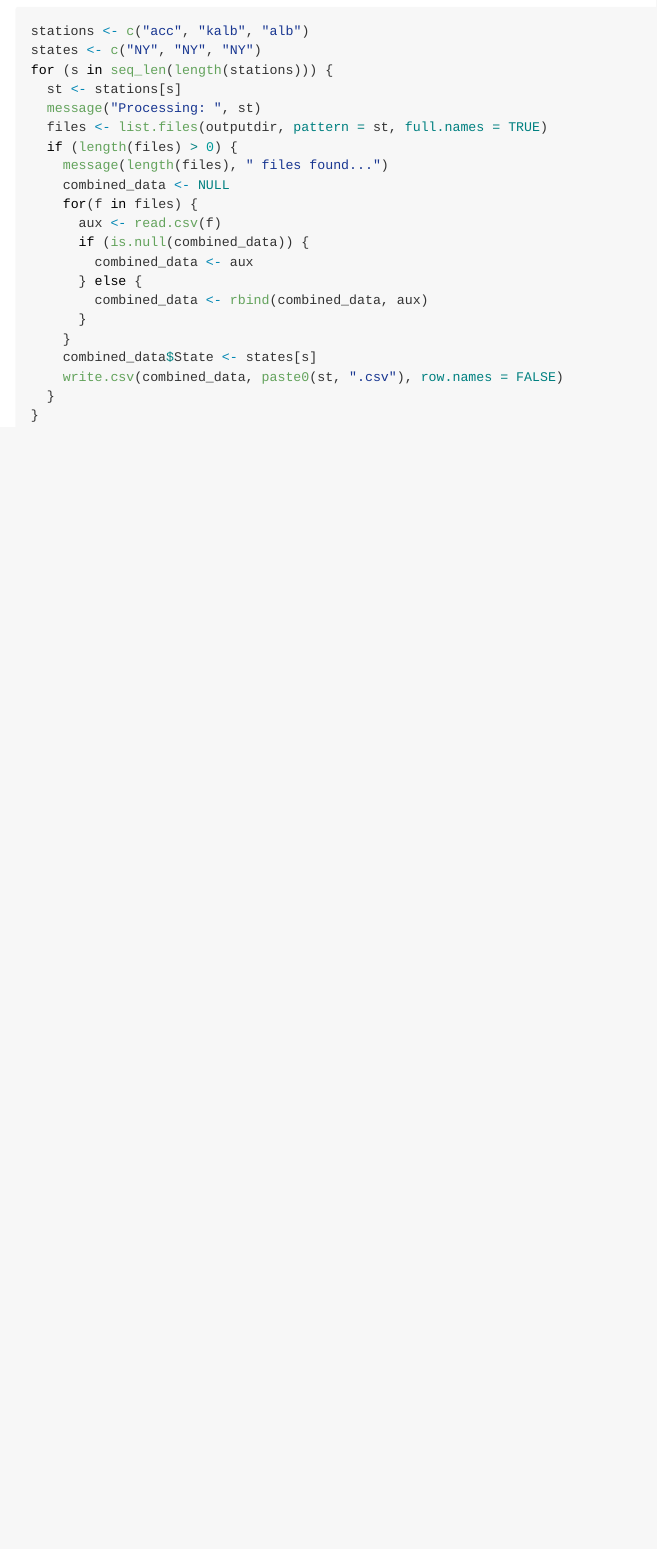
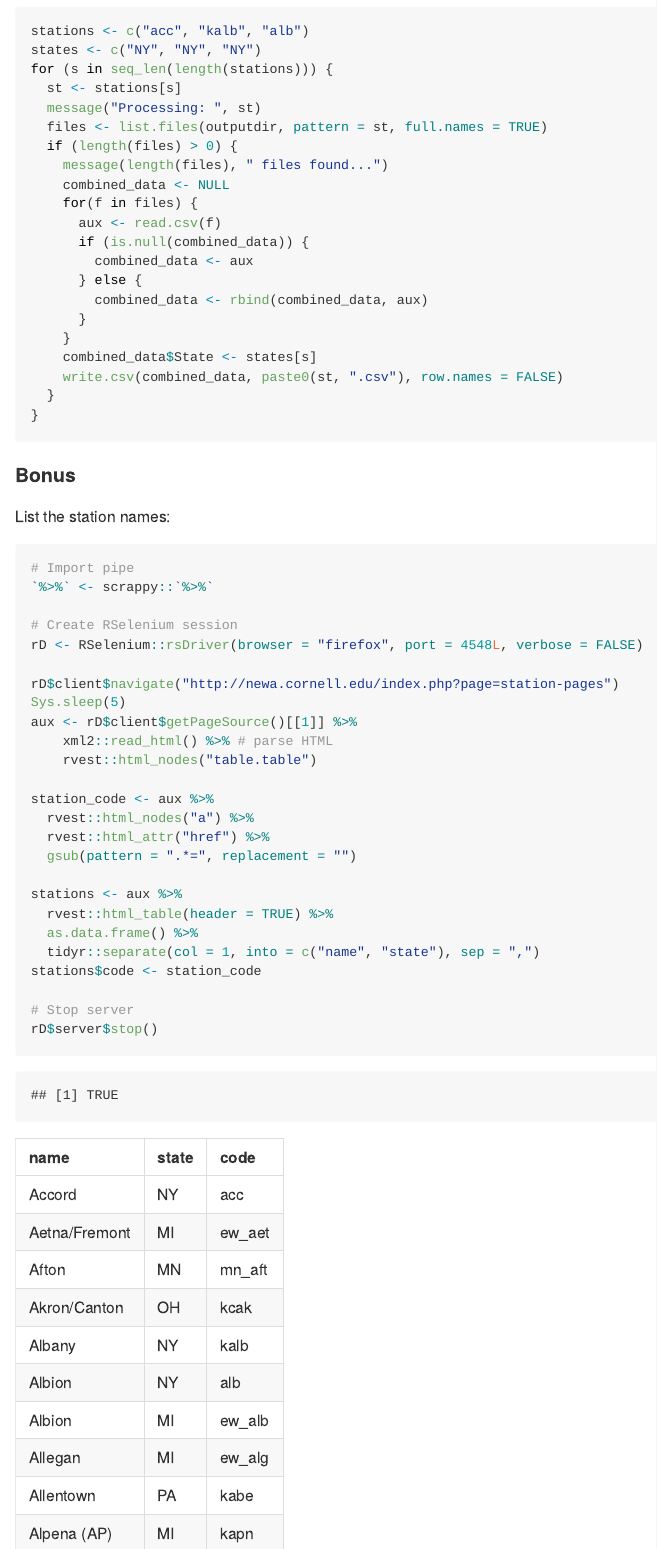
Before and after one commit to villegar/scrappy, an R Markdown document (inst/extdocs/newa-nrcc.Rmd): the page in a window 1100 px wide, from 1640 px down before the commit and from 1600 px down after it, so that both start at the same text. The pictures show the output file inst/extdocs/newa-nrcc.md that the author committed with the source, drawn offline in the style of GitHub.

Commit message:
Add code to retrieve list of stations

````diff
--- a/inst/extdocs/newa-nrcc.Rmd
+++ b/inst/extdocs/newa-nrcc.Rmd
@@ -85,3 +88,38 @@ for (s in seq_len(length(stations))) {
   }
 }
 ```
+
+#### Bonus
+List the station names:
+
+```{r, message = FALSE}
+# Import pipe
+`%>%` <- scrappy::`%>%`
+
+# Create RSelenium session
+rD <- RSelenium::rsDriver(browser = "firefox", port = 4548L, verbose = FALSE)
+
+rD$client$navigate("http://newa.cornell.edu/index.php?page=station-pages")
+Sys.sleep(5)
+aux <- rD$client$getPageSource()[[1]] %>%
+    xml2::read_html() %>% # parse HTML
+    rvest::html_nodes("table.table")
+
+station_code <- aux %>%
+  rvest::html_nodes("a") %>%
+  rvest::html_attr("href") %>%
+  gsub(pattern = ".*=", replacement = "")
+
+stations <- aux %>%
+  rvest::html_table(header = TRUE) %>%
+  as.data.frame() %>%
+  tidyr::separate(col = 1, into = c("name", "state"), sep = ",")
+stations$code <- station_code
+
+# Stop server
+rD$server$stop()
+```
+
+```{r, echo = FALSE}
+knitr::kable(head(stations, 10))
+```
````
Also changed, not shown: inst/extdocs/newa-nrcc.md, inst/extdocs/newa-nrcc.Rmd (3 more changed lines).
